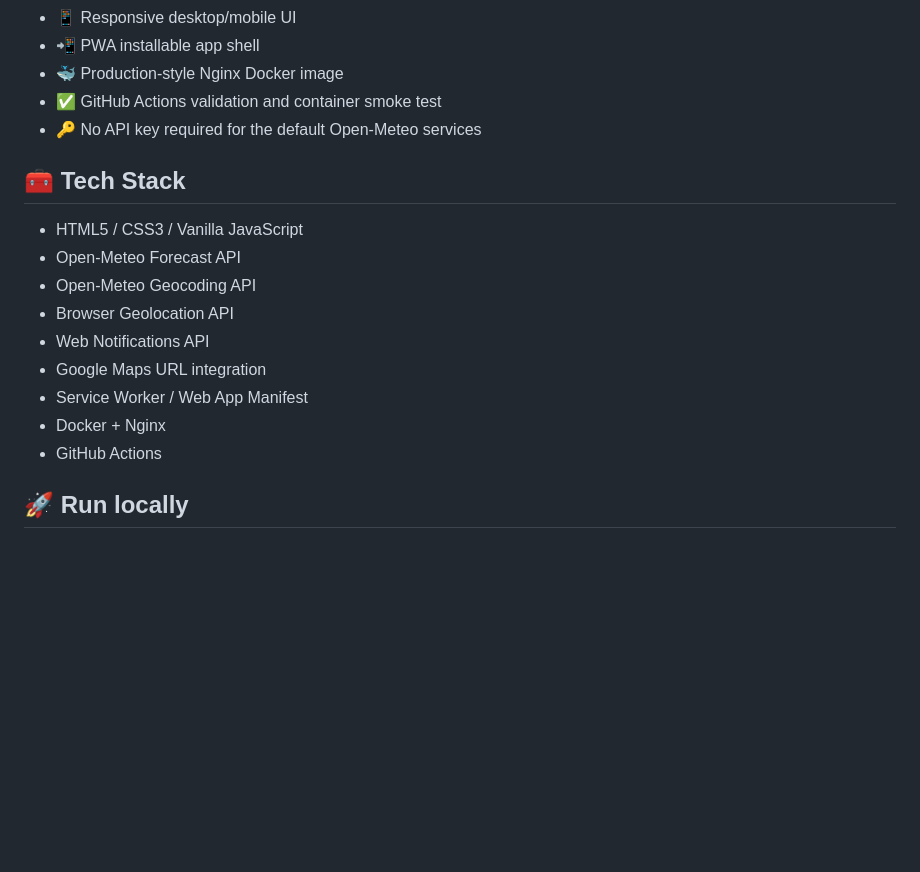
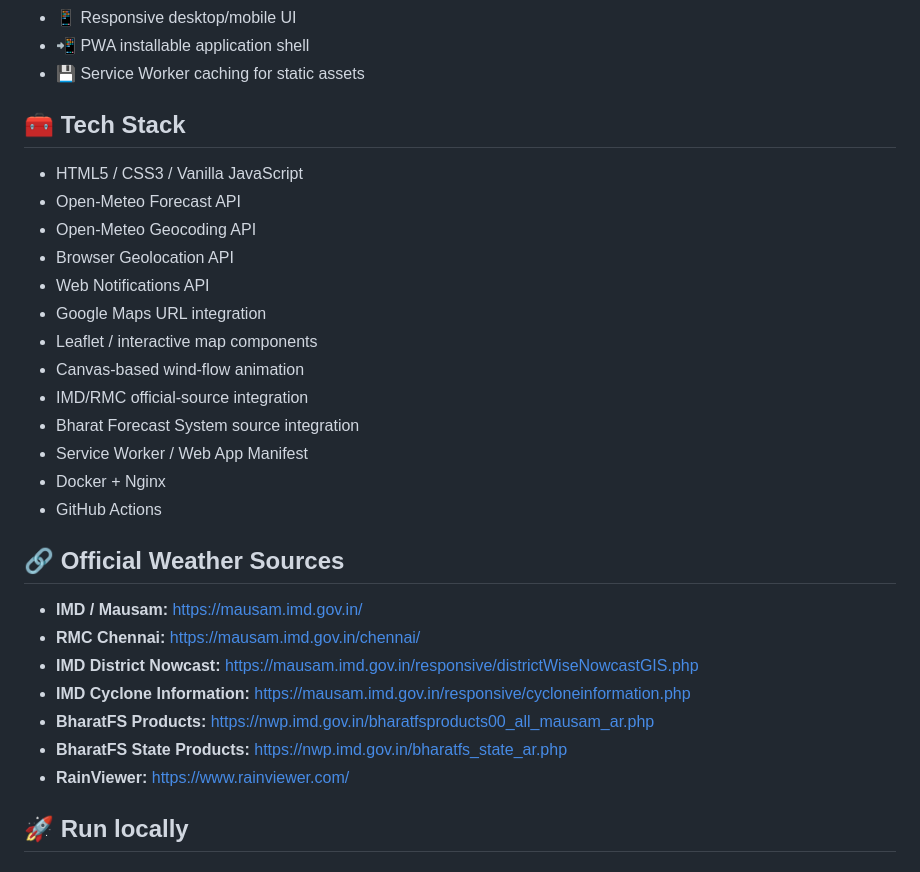
Before and after one commit to Vasanth027/rain-guard, a Markdown page: README.md, the part around one of its changes. Drawn GitHub-style; blank space fills up the shorter version.

```diff
--- a/README.md
+++ b/README.md
@@ -19,8 +66,6 @@ A responsive rain-monitoring web application that helps users check upcoming pre
 - 📱 Responsive desktop/mobile UI
-- 📲 PWA installable app shell
-- 🐳 Production-style Nginx Docker image
-- ✅ GitHub Actions validation and container smoke test
-- 🔑 No API key required for the default Open-Meteo services
+- 📲 PWA installable application shell
+- 💾 Service Worker caching for static assets
 
 ## 🧰 Tech Stack
 
@@ -30,9 +75,23 @@ A responsive rain-monitoring web application that helps users check upcoming pre
 - Browser Geolocation API
 - Web Notifications API
 - Google Maps URL integration
+- Leaflet / interactive map components
+- Canvas-based wind-flow animation
+- IMD/RMC official-source integration
+- Bharat Forecast System source integration
 - Service Worker / Web App Manifest
 - Docker + Nginx
 - GitHub Actions
+
+## 🔗 Official Weather Sources
+
+- **IMD / Mausam:** https://mausam.imd.gov.in/
+- **RMC Chennai:** https://mausam.imd.gov.in/chennai/
+- **IMD District Nowcast:** https://mausam.imd.gov.in/responsive/districtWiseNowcastGIS.php
+- **IMD Cyclone Information:** https://mausam.imd.gov.in/responsive/cycloneinformation.php
+- **BharatFS Products:** https://nwp.imd.gov.in/bharatfsproducts00_all_mausam_ar.php
+- **BharatFS State Products:** https://nwp.imd.gov.in/bharatfs_state_ar.php
+- **RainViewer:** https://www.rainviewer.com/
 
 ## 🚀 Run locally
 
```
Also changed, not shown: other parts of README.md (+73 -11 lines).
